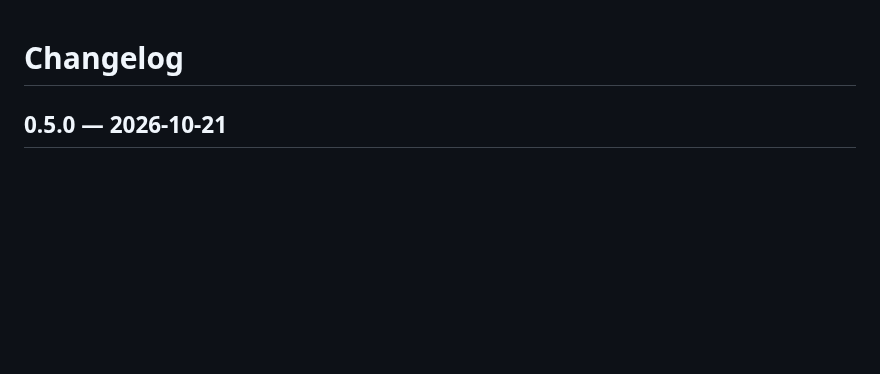
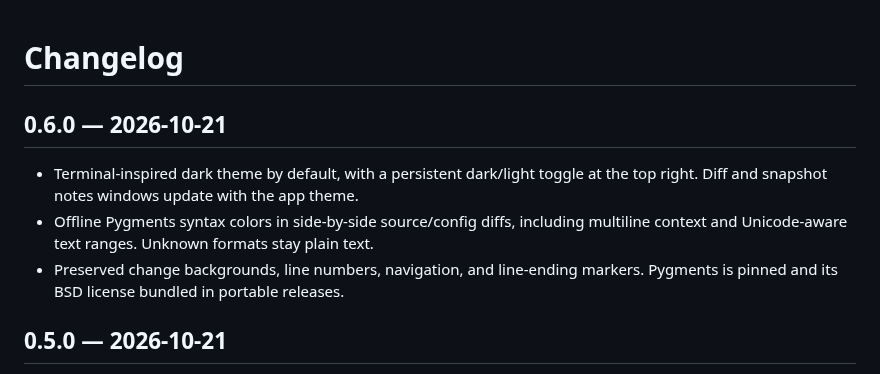
Before and after one commit to SeanShaffer88/AppTrail, a Markdown page: CHANGELOG.md, the part around the change. Drawn GitHub-style; blank space fills up the shorter version.

```diff
--- a/CHANGELOG.md
+++ b/CHANGELOG.md
@@ -1,4 +1,10 @@
 # Changelog
+
+## 0.6.0 — 2026-10-21
+
+- Terminal-inspired dark theme by default, with a persistent dark/light toggle at the top right. Diff and snapshot notes windows update with the app theme.
+- Offline Pygments syntax colors in side-by-side source/config diffs, including multiline context and Unicode-aware text ranges. Unknown formats stay plain text.
+- Preserved change backgrounds, line numbers, navigation, and line-ending markers. Pygments is pinned and its BSD license bundled in portable releases.
 
 ## 0.5.0 — 2026-10-21
 
```
Also changed, not shown: CONTRIBUTING.md (+2 -1 lines), README.md (+14 -3 lines), docs/screenshots/terminal-syntax.jpg (added), docs/screenshots/terminal-theme.jpg (added), 15 other files.
